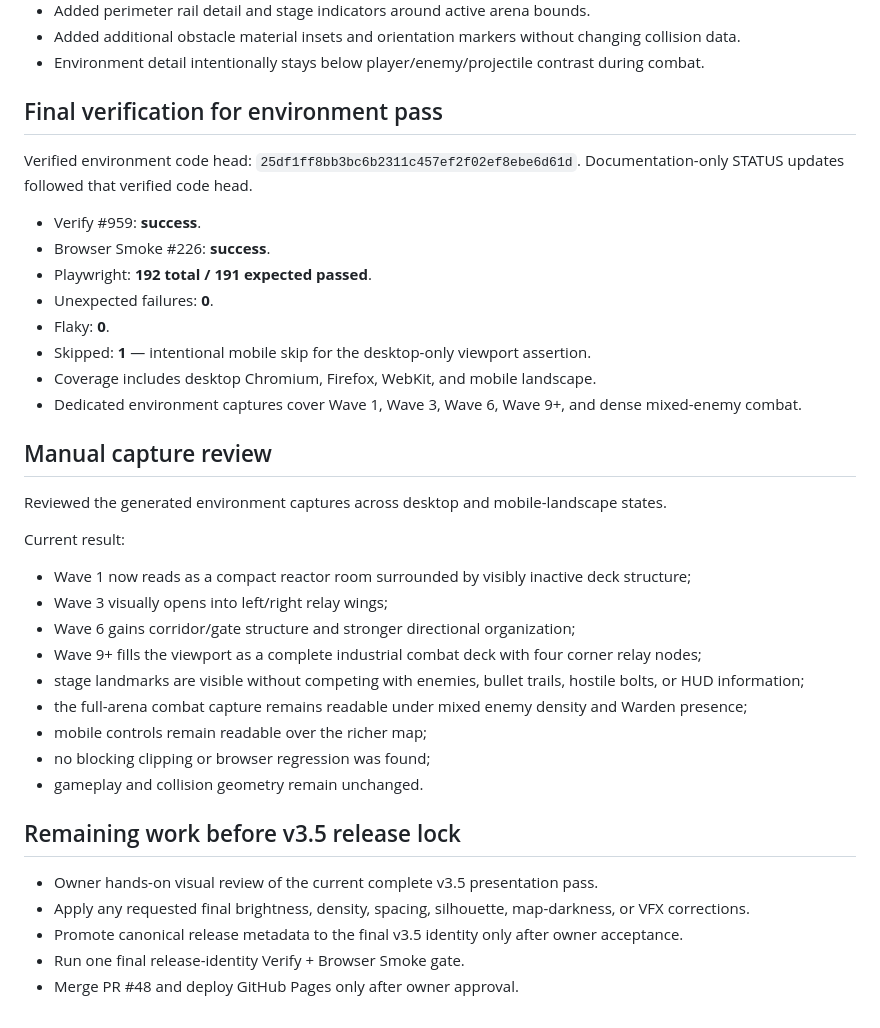
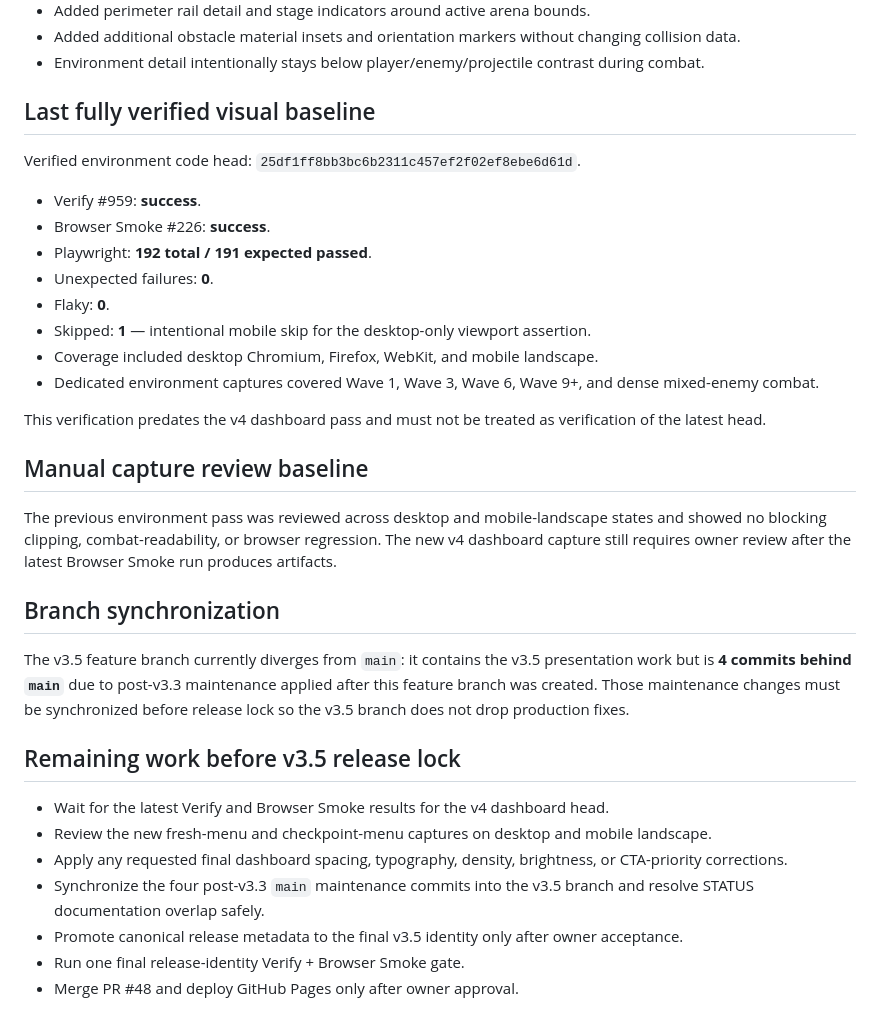
Before and after one commit to 3bud-ZC/One-Bullet-Arena, a Markdown page: STATUS.md, the part around one of its changes. Drawn GitHub-style.

Commit message:
docs: record v4 dashboard redesign state

```diff
--- a/STATUS.md
+++ b/STATUS.md
@@ -58,10 +76,9 @@ The presentation stack is render/UI only. It does not mutate combat geometry, ba
 - Added additional obstacle material insets and orientation markers without changing collision data.
 - Environment detail intentionally stays below player/enemy/projectile contrast during combat.
 
-## Final verification for environment pass
+## Last fully verified visual baseline
 
 Verified environment code head: `25df1ff8bb3bc6b2311c457ef2f02ef8ebe6d61d`.
-Documentation-only STATUS updates followed that verified code head.
 
 - Verify #959: **success**.
 - Browser Smoke #226: **success**.
@@ -69,29 +86,25 @@ Documentation-only STATUS updates followed that verified code head.
 - Unexpected failures: **0**.
 - Flaky: **0**.
 - Skipped: **1** — intentional mobile skip for the desktop-only viewport assertion.
-- Coverage includes desktop Chromium, Firefox, WebKit, and mobile landscape.
-- Dedicated environment captures cover Wave 1, Wave 3, Wave 6, Wave 9+, and dense mixed-enemy combat.
+- Coverage included desktop Chromium, Firefox, WebKit, and mobile landscape.
+- Dedicated environment captures covered Wave 1, Wave 3, Wave 6, Wave 9+, and dense mixed-enemy combat.
 
-## Manual capture review
+This verification predates the v4 dashboard pass and must not be treated as verification of the latest head.
 
-Reviewed the generated environment captures across desktop and mobile-landscape states.
+## Manual capture review baseline
 
-Current result:
+The previous environment pass was reviewed across desktop and mobile-landscape states and showed no blocking clipping, combat-readability, or browser regression. The new v4 dashboard capture still requires owner review after the latest Browser Smoke run produces artifacts.
 
-- Wave 1 now reads as a compact reactor room surrounded by visibly inactive deck structure;
-- Wave 3 visually opens into left/right relay wings;
-- Wave 6 gains corridor/gate structure and stronger directional organization;
-- Wave 9+ fills the viewport as a complete industrial combat deck with four corner relay nodes;
-- stage landmarks are visible without competing with enemies, bullet trails, hostile bolts, or HUD information;
-- the full-arena combat capture remains readable under mixed enemy density and Warden presence;
-- mobile controls remain readable over the richer map;
-- no blocking clipping or browser regression was found;
-- gameplay and collision geometry remain unchanged.
+## Branch synchronization
+
+The v3.5 feature branch currently diverges from `main`: it contains the v3.5 presentation work but is **4 commits behind `main`** due to post-v3.3 maintenance applied after this feature branch was created. Those maintenance changes must be synchronized before release lock so the v3.5 branch does not drop production fixes.
 
 ## Remaining work before v3.5 release lock
 
-- Owner hands-on visual review of the current complete v3.5 presentation pass.
-- Apply any requested final brightness, density, spacing, silhouette, map-darkness, or VFX corrections.
+- Wait for the latest Verify and Browser Smoke results for the v4 dashboard head.
+- Review the new fresh-menu and checkpoint-menu captures on desktop and mobile landscape.
+- Apply any requested final dashboard spacing, typography, density, brightness, or CTA-priority corrections.
+- Synchronize the four post-v3.3 `main` maintenance commits into the v3.5 branch and resolve STATUS documentation overlap safely.
 - Promote canonical release metadata to the final v3.5 identity only after owner acceptance.
 - Run one final release-identity Verify + Browser Smoke gate.
 - Merge PR #48 and deploy GitHub Pages only after owner approval.
```
Also changed, not shown: other parts of STATUS.md (+22 -4 lines).
